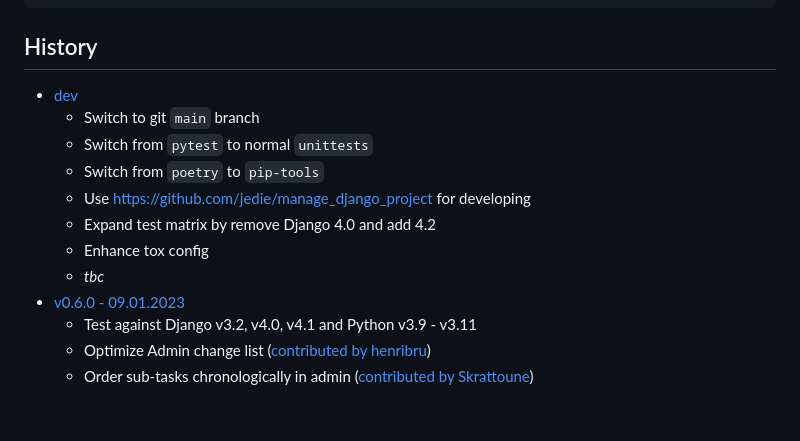
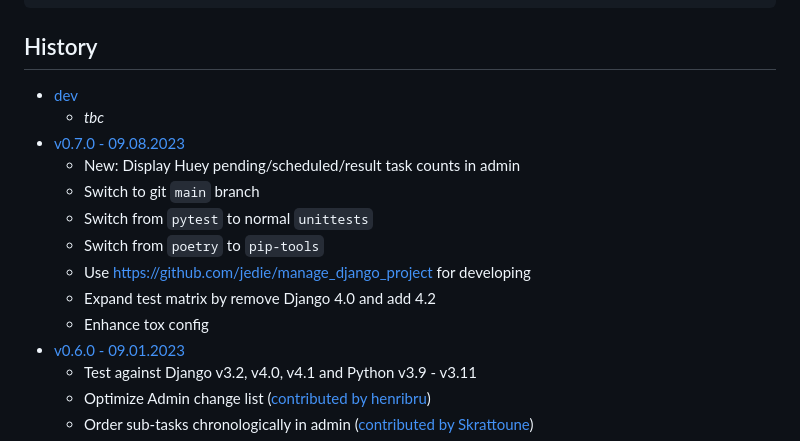
Before and after one commit to boxine/django-huey-monitor, a Markdown page: README.md, the part around the change. Drawn GitHub-style; blank space fills up the shorter version.

```diff
--- a/README.md
+++ b/README.md
@@ -204,14 +204,16 @@ You must change your Django settings and replace the app name:
 
 ## History
 
-* [dev](https://github.com/boxine/django-huey-monitor/compare/v0.6.0...main)
+* [dev](https://github.com/boxine/django-huey-monitor/compare/v0.7.0...main)
+  * _tbc_
+* [v0.7.0 - 09.08.2023](https://github.com/boxine/django-huey-monitor/compare/v0.6.0...v0.7.0)
+  * New: Display Huey pending/scheduled/result task counts in admin
   * Switch to git `main` branch
   * Switch from `pytest` to normal `unittests`
   * Switch from `poetry` to `pip-tools`
   * Use https://github.com/jedie/manage_django_project for developing
   * Expand test matrix by remove Django 4.0 and add 4.2
   * Enhance tox config
-  * _tbc_
 * [v0.6.0 - 09.01.2023](https://github.com/boxine/django-huey-monitor/compare/v0.5.0...v0.6.0)
   * Test against Django v3.2, v4.0, v4.1 and Python v3.9 - v3.11
   * Optimize Admin change list ([contributed by henribru](https://github.com/boxine/django-huey-monitor/pull/110))
```
